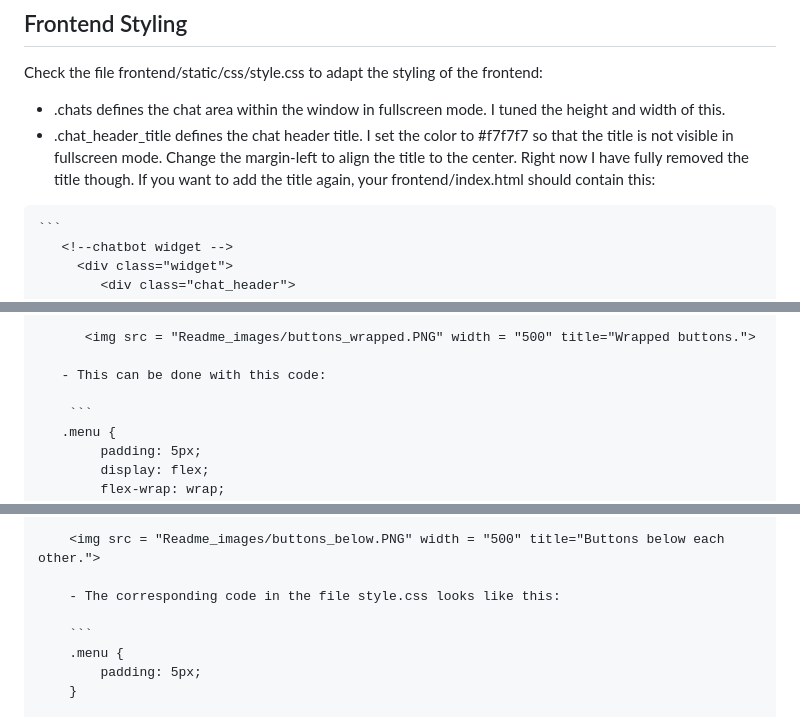
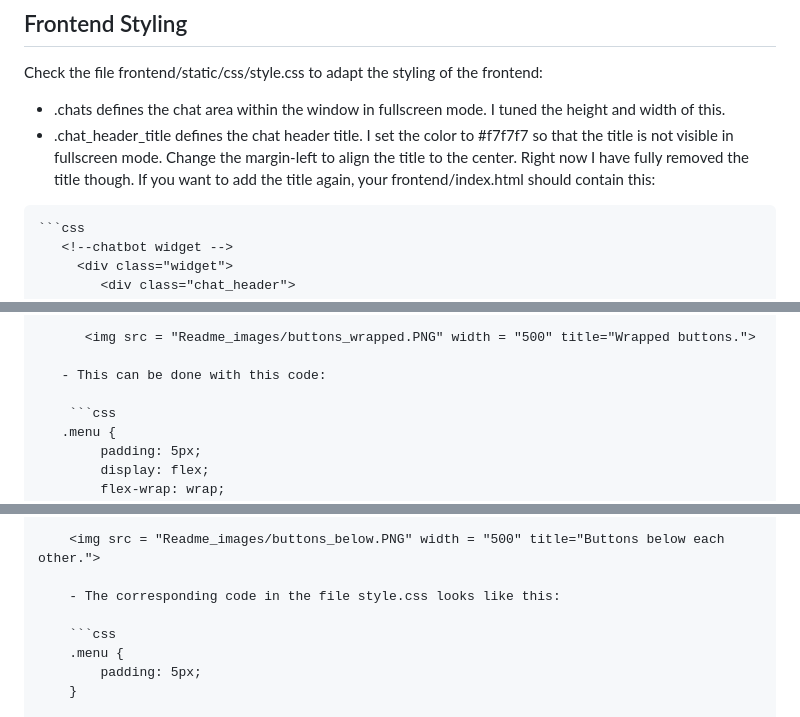
Before and after one commit to PerfectFit-project/virtual_coach_daily_step_goal_setting, a Markdown page: README.md, 3 parts joined by grey strips. Drawn GitHub-style.

Commit message:
display code blocks correctly in readme

````diff
--- a/README.md
+++ b/README.md
@@ -117,7 +117,7 @@ Check the file frontend/static/css/style.css to adapt the styling of the fronten
    - .chats defines the chat area within the window in fullscreen mode. I tuned the height and width of this.
    - .chat_header_title defines the chat header title. I set the color to #f7f7f7 so that the title is not visible in fullscreen mode. Change the margin-left to align the title to the center. Right now I have fully removed the title though. If you want to add the title again, your frontend/index.html should contain this:
 
-    ```
+    ```css
        <!--chatbot widget -->
          <div class="widget">
             <div class="chat_header">
@@ -138,7 +138,7 @@ Check the file frontend/static/css/style.css to adapt the styling of the fronten
 
 	   - This can be done with this code:
 
-	    ```
+	    ```css
 	   .menu {
 			padding: 5px;
 			display: flex;
@@ -165,7 +165,7 @@ Check the file frontend/static/css/style.css to adapt the styling of the fronten
 
 		- The corresponding code in the file style.css looks like this:
 
-		```
+		```css
 		.menu {
 			padding: 5px;
 		}
````
